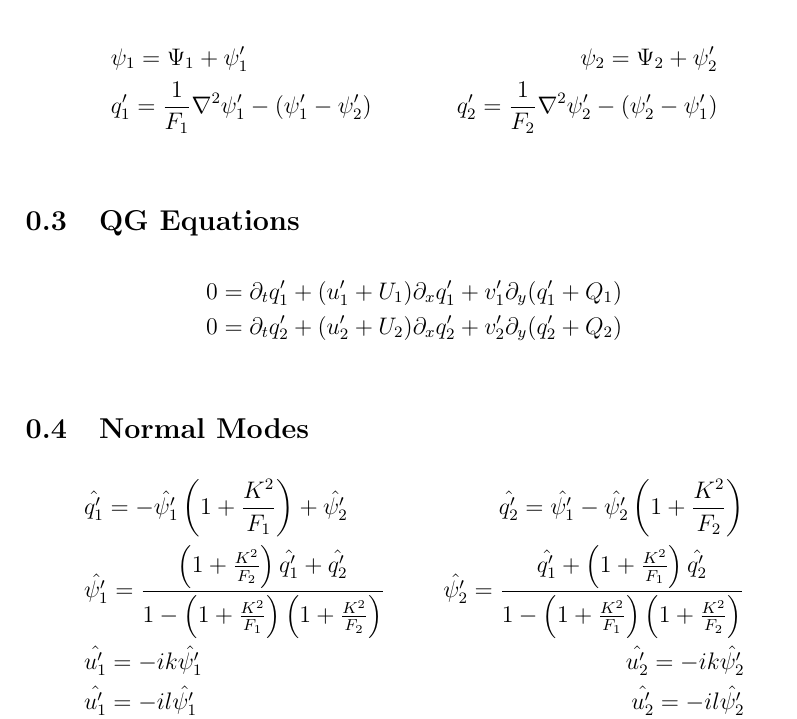
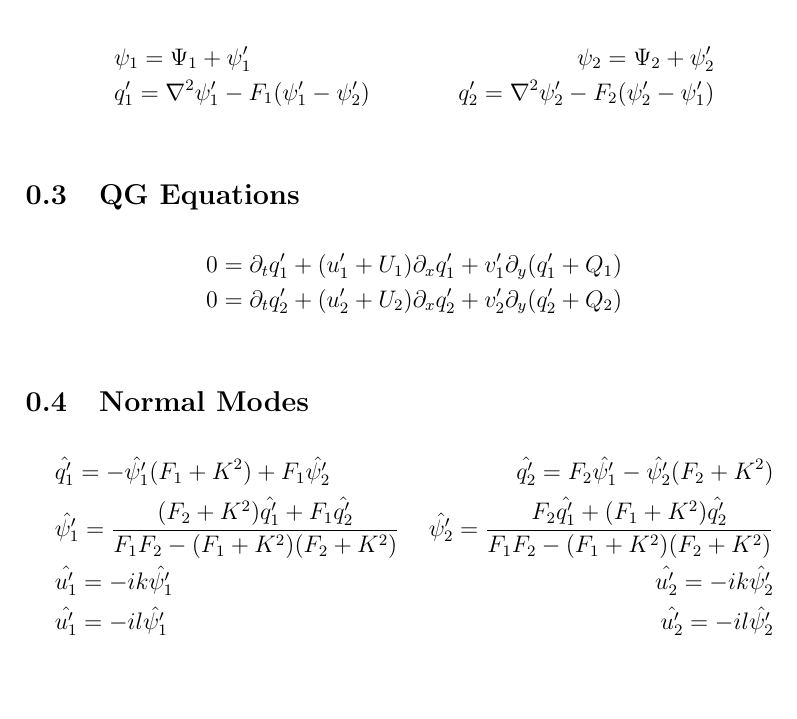
Before and after one commit to jrhawley/usra-fluids, a LaTeX document (Notes/qg_equations.tex): part of the page, cut so that both start at the same text, the shorter picture padded with empty space. Compiled offline with pdfLaTeX.

Commit message:
Changed definition of q_i
Used typical convention instead of Shepherd convention for ease of
combining

```diff
--- a/Notes/qg_equations.tex
+++ b/Notes/qg_equations.tex
@@ -15,8 +15,8 @@
         \begin{align*}
              &\psi_1 = \Psi_1 + \psi_1'
              &\psi_2 = \Psi_2 + \psi_2' \\
-             &q_1' = \frac{1}{F_1}\nabla^2\psi_1' - (\psi_1' - \psi_2')
-             &q_2' = \frac{1}{F_2}\nabla^2\psi_2' - (\psi_2' - \psi_1') \\
+             &q_1' = \nabla^2\psi_1' - F_1(\psi_1' - \psi_2')
+             &q_2' = \nabla^2\psi_2' - F_2(\psi_2' - \psi_1') \\
         \end{align*}
     \end{subsection}
 
@@ -29,10 +29,10 @@
 
     \begin{subsection}{Normal Modes}
         \begin{align*}
-             &\hat{q_1'} = -\hat{\psi_1'}\left( 1 + \frac{K^2}{F_1} \right) + \hat{\psi_2'}
-             &\hat{q_2'} = \hat{\psi_1'} - \hat{\psi_2'}\left( 1 + \frac{K^2}{F_2} \right) \\
-            &\hat{\psi_1'} = \frac{\left( 1 + \frac{K^2}{F_2} \right) \hat{q_1'} + \hat{q_2'}}{1 - \left( 1 + \frac{K^2}{F_1} \right)\left( 1 + \frac{K^2}{F_2} \right)}
-            &\hat{\psi_2'} = \frac{\hat{q_1'} + \left( 1 + \frac{K^2}{F_1} \right)\hat{q_2'}}{1 - \left( 1 + \frac{K^2}{F_1} \right)\left( 1 + \frac{K^2}{F_2} \right)} \\
+             &\hat{q_1'} = -\hat{\psi_1'}(F_1 + K^2) + F_1\hat{\psi_2'}
+             &\hat{q_2'} = F_2\hat{\psi_1'} - \hat{\psi_2'}(F_2 + K^2) \\
+            &\hat{\psi_1'} = \frac{(F_2 + K^2) \hat{q_1'} + F_1\hat{q_2'}}{F_1F_2 - (F_1 + K^2)(F_2 + K^2)}
+            &\hat{\psi_2'} = \frac{F_2\hat{q_1'} + (F_1 + K^2)\hat{q_2'}}{F_1F_2 - (F_1 + K^2)(F_2 + K^2)} \\
             &\hat{u_1'} = -ik \hat{\psi_1'}
             &\hat{u_2'} = -ik \hat{\psi_2'} \\
             &\hat{u_1'} = -il \hat{\psi_1'}
```
Also changed, not shown: Notes/qg_equations.pdf.
